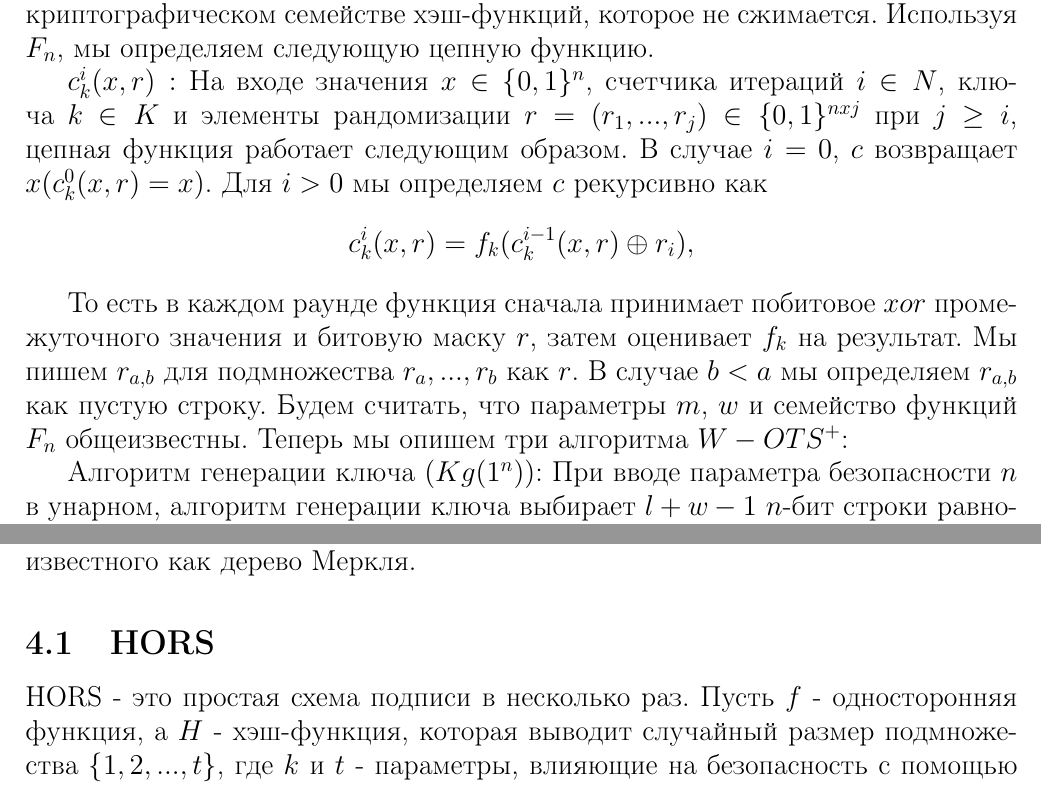
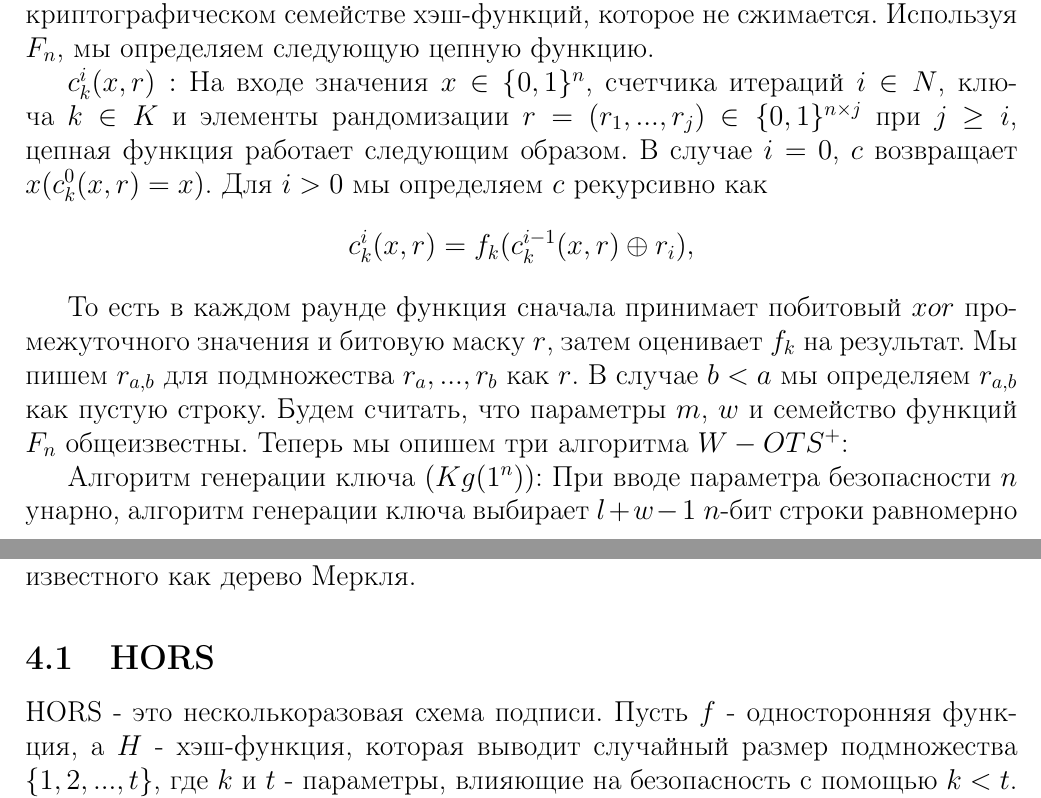
Before and after one commit to Ashes17b/DW, a LaTeX document (docs/src.tex): two parts of pages 5 and 12 of 21, joined at a grey line, cut so that both start at the same text. Compiled offline with pdfLaTeX.

Commit message:
DW-14: Refactoring docs

```diff
--- a/docs/src.tex
+++ b/docs/src.tex
@@ -94,12 +94,12 @@ WOTS использует функцию сохранения длины (кри
 
 Кроме того, $W-OTS^{+}$ использует семейство функций $F_{n} : \{f_{k} : \{0, 1\}^{n} \rightarrow \{0, 1\}^{n}|k \in K_{n}\}$ с ключевым пространством $K_{n}$. Можно предположить как о криптографическом семействе хэш-функций, которое не сжимается. Используя $F_{n}$, мы определяем следующую цепную функцию.
 
-$c^{i}_{k}(x, r):$ На входе значения $x \in \{0, 1\}^{n}$, счетчика итераций $i \in N$, ключа $k \in K$ и элементы рандомизации $r = (r_{1}, ..., r_{j}) \in \{0, 1\}^{nxj}$ при $j \geq i$, цепная функция работает следующим образом. В случае $i = 0$, $c$ возвращает $x(c^{0}_{k}(x, r) = x)$. Для $i > 0$ мы определяем $c$ рекурсивно как
+$c^{i}_{k}(x, r):$ На входе значения $x \in \{0, 1\}^{n}$, счетчика итераций $i \in N$, ключа $k \in K$ и элементы рандомизации $r = (r_{1}, ..., r_{j}) \in \{0, 1\}^{n \times j}$ при $j \geq i$, цепная функция работает следующим образом. В случае $i = 0$, $c$ возвращает $x(c^{0}_{k}(x, r) = x)$. Для $i > 0$ мы определяем $c$ рекурсивно как
 \[ c^{i}_{k}(x, r) = f_{k}(c^{i - 1}_{k}(x, r) \oplus r_{i}) ,\]
 
-То есть в каждом раунде функция сначала принимает побитовое $xor$ промежуточного значения и битовую маску $r$, затем оценивает $f_{k}$ на результат. Мы пишем $r_{a,b}$ для подмножества $r_{a}, ..., r_{b}$ как $r$. В случае $b < a$ мы определяем $r_{a,b}$ как пустую строку. Будем считать, что параметры $m$, $w$ и семейство функций $F_{n}$ общеизвестны. Теперь мы опишем три алгоритма $W-OTS^{+}$:
+То есть в каждом раунде функция сначала принимает побитовый $xor$ промежуточного значения и битовую маску $r$, затем оценивает $f_{k}$ на результат. Мы пишем $r_{a,b}$ для подмножества $r_{a}, ..., r_{b}$ как $r$. В случае $b < a$ мы определяем $r_{a,b}$ как пустую строку. Будем считать, что параметры $m$, $w$ и семейство функций $F_{n}$ общеизвестны. Теперь мы опишем три алгоритма $W-OTS^{+}$:
 
-Алгоритм генерации ключа $(Kg(1^n))$: При вводе параметра безопасности $n$ в унарном, алгоритм генерации ключа выбирает $l + w - 1$ $n$-бит строки равномерно случайным образом. Личный ключ $sk = (sk_{1}, ..., sk_{l})$ состоит из первых $l$ случайных битовых строк. Оставшиеся $w - 1$ бит строки используются в качестве элементов рандомизации $r = (r_{1}, ..., r_{w - 1})$ для $c$. Далее, $Kg$ выбирает функцию ключа $k \stackrel{\$}\leftarrow K$ равномерно случайным образом. Открытый ключ проверки $pk$ вычисляется как
+Алгоритм генерации ключа $(Kg(1^n))$: При вводе параметра безопасности $n$ унарно, алгоритм генерации ключа выбирает $l + w - 1$ $n$-бит строки равномерно случайным образом. Личный ключ $sk = (sk_{1}, ..., sk_{l})$ состоит из первых $l$ случайных битовых строк. Оставшиеся $w - 1$ бит строки используются в качестве элементов рандомизации $r = (r_{1}, ..., r_{w - 1})$ для $c$. Далее, $Kg$ выбирает функцию ключа $k \stackrel{\$}\leftarrow K$ равномерно случайным образом. Открытый ключ проверки $pk$ вычисляется как
 \[ pk = (pk_{0}, pk_{1}, ..., pk_{l}) = ((r, k),c^{w - 1}_{k}(sk_{1},r), ..., c^{w - 1}_{k}(sk_{l}, r)). \]
 
 Алгоритм подписи $(Sign(M, sk, r))$: На входе $m$ битного сообщения $M$, личного ключа подписи $sk$ и элементов рандомизации $r$, алгоритм подписи сначала вычисляет базовое $w$ представление $M: M = (M_{1} . . . M_{l_{1}} )$, $M_{i} \in \{0, ..., w - 1\}$. Поэтому $M$ рассматривается как двоичное представление натурального числа $x$, а затем вычисляется $w$ бинарное представление $x$. Далее вычисляем контрольную сумму
@@ -209,7 +209,7 @@ $b_{i}, 0 < i \leq l$, соответствующего одному сообщ
 \section{Многоразовые подписи(MTS)}
 В то время как одноразовые подписи обеспечивают удовлетворительную криптографическую безопасность для подписания и проверки транзакций, для них характерен существенный недостаток - их можно использовать безопасно только один раз. Поэтому существуют схемы подписи для включения более чем одной действительной одноразовой подписи, что позволяет сформировать предварительно столько подписей, сколько будет пар ключей одноразовых подписей. Логичным путем достижения этого является построение двоичного хэш-дерева, известного как дерево Меркля.
 \subsection{HORS}
-HORS - это простая схема подписи в несколько раз. Пусть $f$ - односторонняя функция, а $H$ - хэш-функция, которая выводит случайный размер подмножества $\{1,2,...,t\}$, где $k$ и $t$ - параметры, влияющие на безопасность с помощью $k < t$. Ключ подписи - это случайный кортеж $(s_1,...,s_t)$, а открытым ключом является $(f(s_{1}),..., f(s_{t}))$.
+HORS - это несколькоразовая схема подписи. Пусть $f$ - односторонняя функция, а $H$ - хэш-функция, которая выводит случайный размер подмножества $\{1,2,...,t\}$, где $k$ и $t$ - параметры, влияющие на безопасность с помощью $k < t$. Ключ подписи - это случайный кортеж $(s_1,...,s_t)$, а открытым ключом является $(f(s_{1}),..., f(s_{t}))$.
 Теперь, чтобы подписать $m$ сообщение, вычислить набор $S = H(m)$ и выходной $\{s_{i} : i \in S\}$. Чтобы проверить, примените $f$ к каждому элементу подписи и проверьте, соответствует ли он открытому ключу. Каждая подпись раскрывает $k$ элементы личного ключа, поэтому в зависимости от выбора $k$ и $t$ несколько сообщений могут быть подписаны до того, как безопасность будет нарушена. Это было использовано в качестве строительного блока в SPHINCS, который представляет собой схему подписи на основе хэша без состояния, которая позволяет подписывать неограниченные сообщения.
 
 \begin{figure}[h]
```
Also changed, not shown: docs/src.pdf, docs/src.tex (2 more changed lines).
